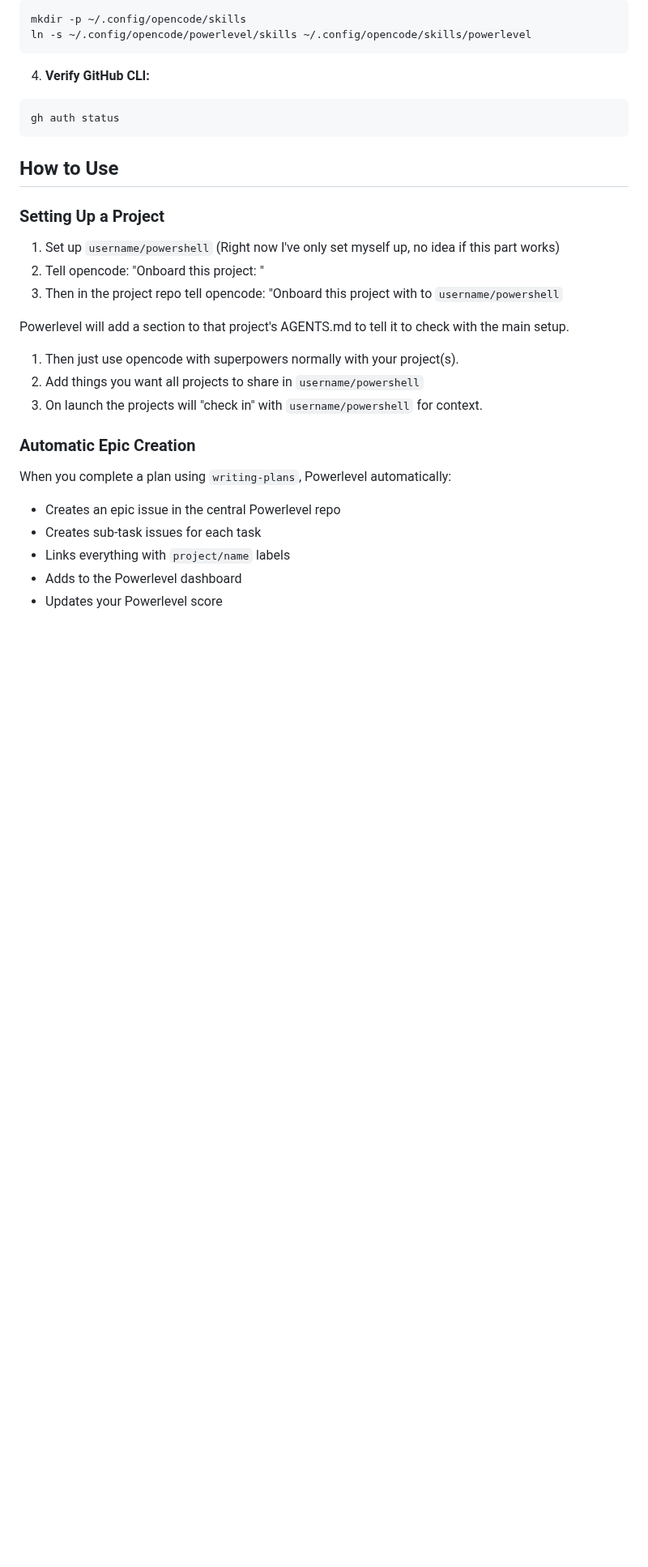
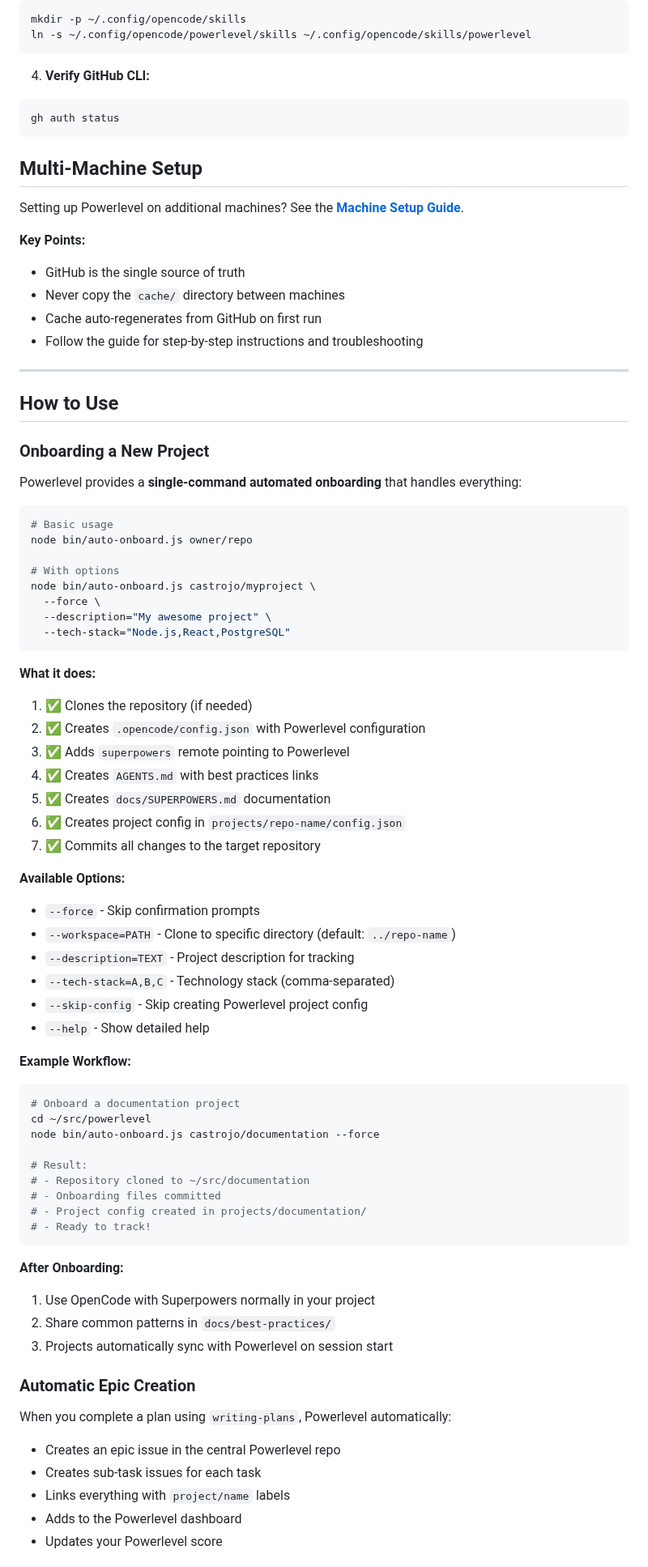
Before and after one commit to castrojo/powerlevel, a Markdown page: README.md, the part around the change. Shown at 81% size. Drawn GitHub-style; blank space fills up the shorter version.

Commit message:
docs: add multi-machine setup section to README

````diff
--- a/README.md
+++ b/README.md
@@ -48,19 +48,69 @@ ln -s ~/.config/opencode/powerlevel/skills ~/.config/opencode/skills/powerlevel
 gh auth status
 ```
 
+## Multi-Machine Setup
+
+Setting up Powerlevel on additional machines? See the **[Machine Setup Guide](docs/MACHINE-SETUP.md)**.
+
+**Key Points:**
+- GitHub is the single source of truth
+- Never copy the `cache/` directory between machines
+- Cache auto-regenerates from GitHub on first run
+- Follow the guide for step-by-step instructions and troubleshooting
+
+---
+
 ## How to Use
 
-### Setting Up a Project
+### Onboarding a New Project
 
-1. Set up `username/powershell` (Right now I've only set myself up, no idea if this part works)
-2. Tell opencode: "Onboard this project: <link>"
-3. Then in the project repo tell opencode: "Onboard this project with to `username/powershell`
+Powerlevel provides a **single-command automated onboarding** that handles everything:
 
-Powerlevel will add a section to that project's AGENTS.md to tell it to check with the main setup.
+```bash
+# Basic usage
+node bin/auto-onboard.js owner/repo
 
-1. Then just use opencode with superpowers normally with your project(s).
-2. Add things you want all projects to share in `username/powershell`
-3. On launch the projects will "check in" with `username/powershell` for context.
+# With options
+node bin/auto-onboard.js castrojo/myproject \
+  --force \
+  --description="My awesome project" \
+  --tech-stack="Node.js,React,PostgreSQL"
+```
+
+**What it does:**
+1. ✅ Clones the repository (if needed)
+2. ✅ Creates `.opencode/config.json` with Powerlevel configuration
+3. ✅ Adds `superpowers` remote pointing to Powerlevel
+4. ✅ Creates `AGENTS.md` with best practices links
+5. ✅ Creates `docs/SUPERPOWERS.md` documentation
+6. ✅ Creates project config in `projects/repo-name/config.json`
+7. ✅ Commits all changes to the target repository
+
+**Available Options:**
+- `--force` - Skip confirmation prompts
+- `--workspace=PATH` - Clone to specific directory (default: `../repo-name`)
+- `--description=TEXT` - Project description for tracking
+- `--tech-stack=A,B,C` - Technology stack (comma-separated)
+- `--skip-config` - Skip creating Powerlevel project config
+- `--help` - Show detailed help
+
+**Example Workflow:**
+```bash
+# Onboard a documentation project
+cd ~/src/powerlevel
+node bin/auto-onboard.js castrojo/documentation --force
+
+# Result:
+# - Repository cloned to ~/src/documentation
+# - Onboarding files committed
+# - Project config created in projects/documentation/
+# - Ready to track!
+```
+
+**After Onboarding:**
+1. Use OpenCode with Superpowers normally in your project
+2. Share common patterns in `docs/best-practices/`
+3. Projects automatically sync with Powerlevel on session start
 
 ### Automatic Epic Creation
 
````
